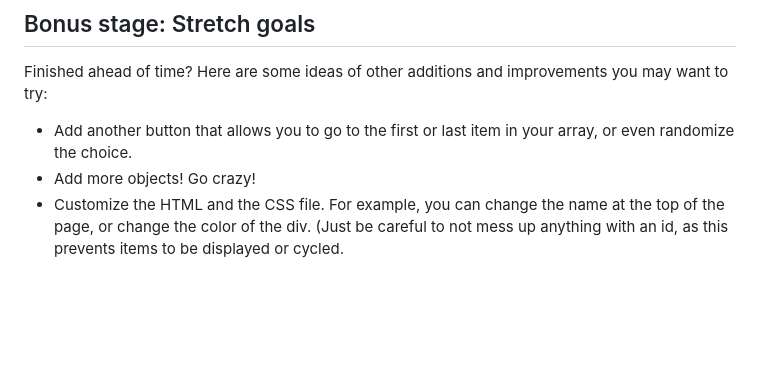
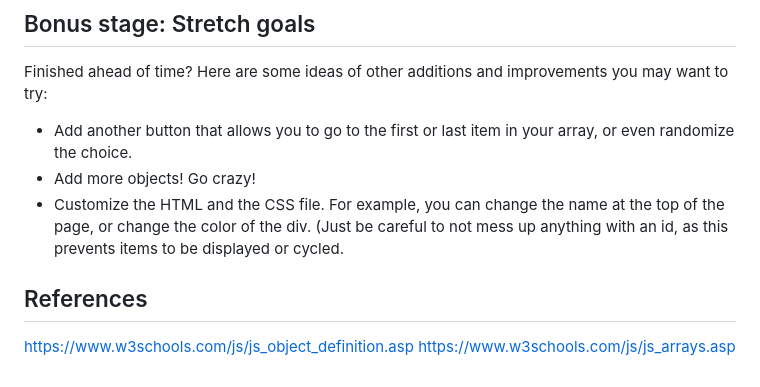
Before and after one commit to ICSpark-Projects/Special-Stockpile-Easy, a Markdown page: README.md, the part around the change. GitHub-like rendering; blank space fills up the shorter version.

```diff
--- a/README.md
+++ b/README.md
@@ -205,3 +205,7 @@ Finished ahead of time? Here are some ideas of other additions and improvements
 - Add another button that allows you to go to the first or last item in your array, or even randomize the choice.
 - Add more objects! Go crazy!
 - Customize the HTML and the CSS file. For example, you can change the name at the top of the page, or change the color of the div. (Just be careful to not mess up anything with an id, as this prevents items to be displayed or cycled.
+
+## References
+[https://www.w3schools.com/js/js_object_definition.asp](https://www.w3schools.com/js/js_object_definition.asp)
+[https://www.w3schools.com/js/js_arrays.asp](https://www.w3schools.com/js/js_arrays.asp)
```
